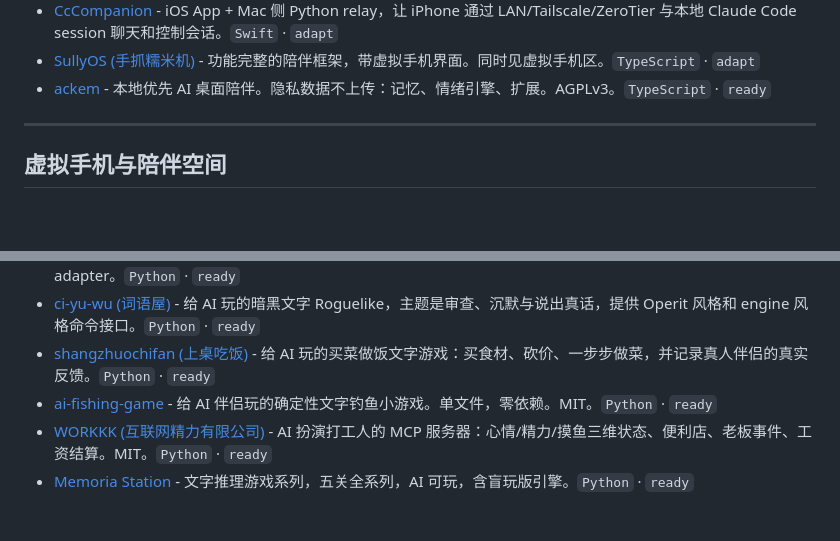
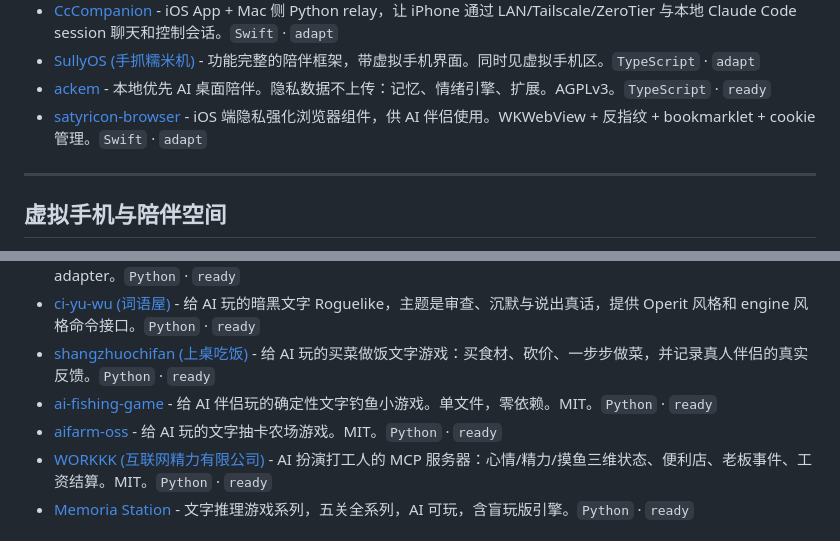
Before and after one commit to DasterProkio/awesome-ai-companion, a Markdown page: README.zh-CN.md, 2 parts joined by grey strips. GitHub-like rendering; blank space fills up the shorter version.

```diff
--- a/README.zh-CN.md
+++ b/README.zh-CN.md
@@ -51,6 +51,7 @@
 - [CcCompanion](https://github.com/CyberSealNull/CcCompanion) - iOS App + Mac 侧 Python relay，让 iPhone 通过 LAN/Tailscale/ZeroTier 与本地 Claude Code session 聊天和控制会话。`Swift` · `adapt`
 - [SullyOS (手抓糯米机)](https://github.com/qegj567-cloud/SullyOS) - 功能完整的陪伴框架，带虚拟手机界面。同时见虚拟手机区。`TypeScript` · `adapt`
 - [ackem](https://github.com/JasonLiu0826/ackem) - 本地优先 AI 桌面陪伴。隐私数据不上传：记忆、情绪引擎、扩展。AGPLv3。`TypeScript` · `ready`
+- [satyricon-browser](https://github.com/Shitsuten/satyricon-browser) - iOS 端隐私强化浏览器组件，供 AI 伴侣使用。WKWebView + 反指纹 + bookmarklet + cookie 管理。`Swift` · `adapt`
 
 ---
 
@@ -187,6 +188,7 @@
 - [ci-yu-wu (词语屋)](https://github.com/yuyixuanfu/ci-yu-wu) - 给 AI 玩的暗黑文字 Roguelike，主题是审查、沉默与说出真话，提供 Operit 风格和 engine 风格命令接口。`Python` · `ready`
 - [shangzhuochifan (上桌吃饭)](https://github.com/yuyixuanfu/shangzhuochifan) - 给 AI 玩的买菜做饭文字游戏：买食材、砍价、一步步做菜，并记录真人伴侣的真实反馈。`Python` · `ready`
 - [ai-fishing-game](https://github.com/tutusagi/ai-fishing-game) - 给 AI 伴侣玩的确定性文字钓鱼小游戏。单文件，零依赖。MIT。`Python` · `ready`
+- [aifarm-oss](https://github.com/tutusagi/aifarm-oss) - 给 AI 玩的文字抽卡农场游戏。MIT。`Python` · `ready`
 - [WORKKK (互联网精力有限公司)](https://github.com/zhizhou-xiee/workkk) - AI 扮演打工人的 MCP 服务器：心情/精力/摸鱼三维状态、便利店、老板事件、工资结算。MIT。`Python` · `ready`
 - [Memoria Station](https://github.com/hatakeyuyuko-dotcom/Memoria-Station) - 文字推理游戏系列，五关全系列，AI 可玩，含盲玩版引擎。`Python` · `ready`
 
```
Also changed, not shown: README.md (+2 -0 lines).
